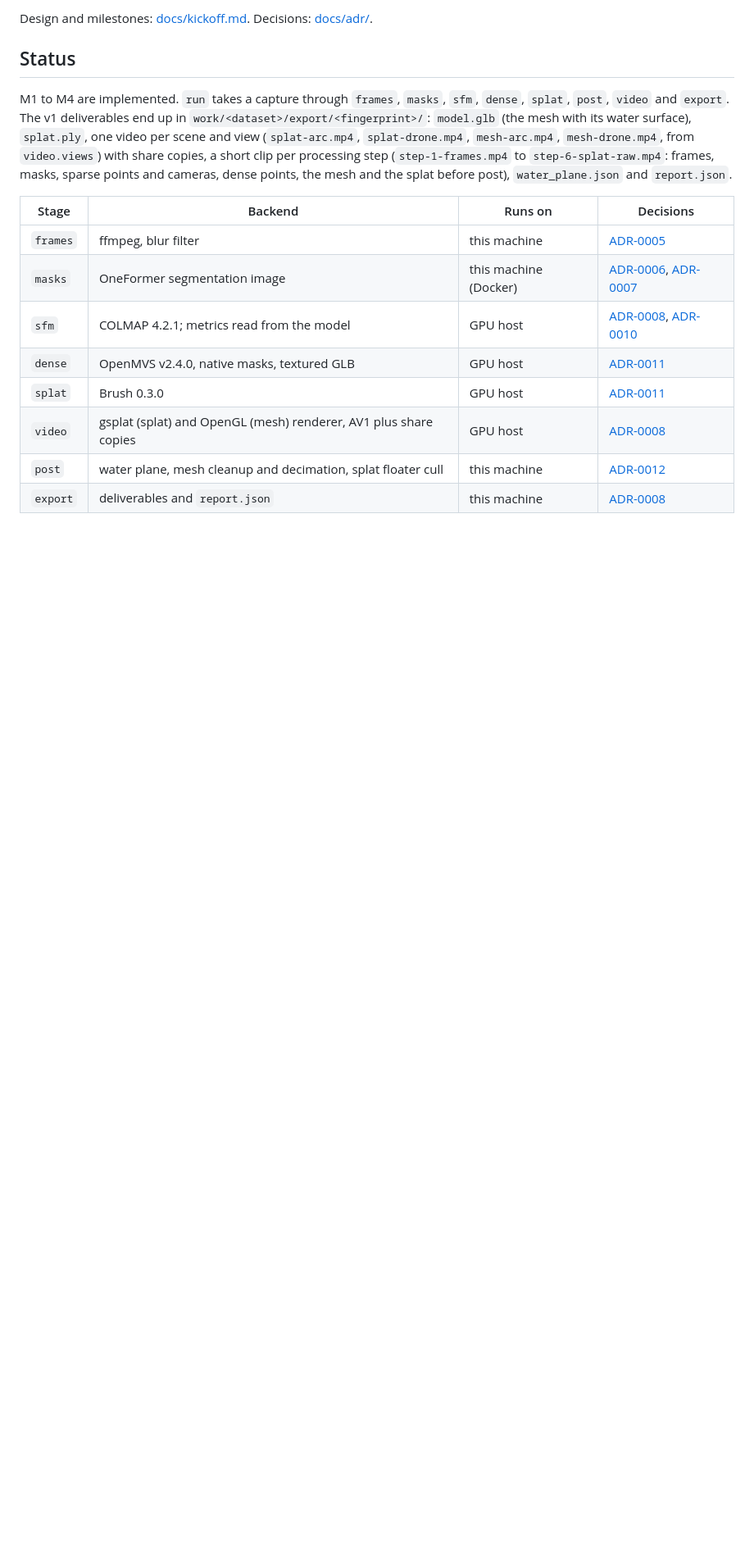
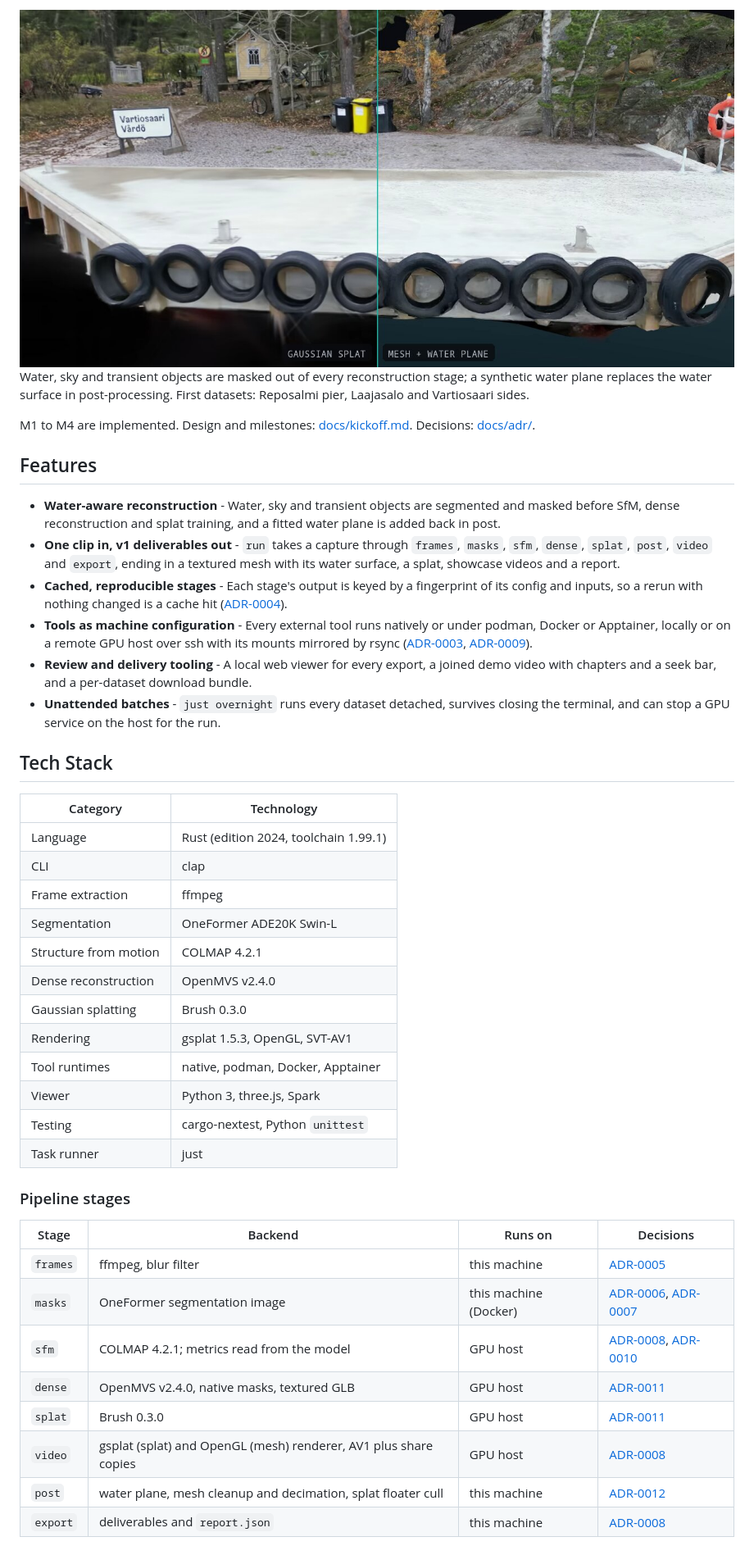
Before and after one commit to laurigates/shore-recon, a Markdown page: README.md, the part around one of its changes. Shown at 82% size. GitHub-like rendering; pictures changed too: assets/banner.jpg (added); blank space fills up the shorter version.

```diff
--- a/README.md
+++ b/README.md
@@ -9,17 +13,53 @@ First datasets: Reposalmi pier, Laajasalo and Vartiosaari sides.
 
-Design and milestones: [docs/kickoff.md](docs/kickoff.md). Decisions:
-[docs/adr/](docs/adr/).
+<img src="assets/banner.jpg" alt="Vartiosaari pier from one camera position: Gaussian splat on the left, textured mesh with its synthetic water plane on the right" width="100%">
 
-## Status
+</div>
 
-M1 to M4 are implemented. `run` takes a capture through `frames`, `masks`, `sfm`,
-`dense`, `splat`, `post`, `video` and `export`. The v1 deliverables end up in
-`work/<dataset>/export/<fingerprint>/`: `model.glb` (the mesh with its water
-surface), `splat.ply`, one video per scene and view (`splat-arc.mp4`,
-`splat-drone.mp4`, `mesh-arc.mp4`, `mesh-drone.mp4`, from `video.views`) with share
-copies, a short clip per processing step (`step-1-frames.mp4` to
-`step-6-splat-raw.mp4`: frames, masks, sparse points and cameras, dense points, the
-mesh and the splat before post), `water_plane.json` and `report.json`.
+Water, sky and transient objects are masked out of every reconstruction stage; a
+synthetic water plane replaces the water surface in post-processing. First datasets:
+Reposalmi pier, Laajasalo and Vartiosaari sides.
+
+M1 to M4 are implemented. Design and milestones: [docs/kickoff.md](docs/kickoff.md).
+Decisions: [docs/adr/](docs/adr/).
+
+## Features
+
+- **Water-aware reconstruction** - Water, sky and transient objects are segmented
+  and masked before SfM, dense reconstruction and splat training, and a fitted water
+  plane is added back in post.
+- **One clip in, v1 deliverables out** - `run` takes a capture through `frames`,
+  `masks`, `sfm`, `dense`, `splat`, `post`, `video` and `export`, ending in a
+  textured mesh with its water surface, a splat, showcase videos and a report.
+- **Cached, reproducible stages** - Each stage's output is keyed by a fingerprint of
+  its config and inputs, so a rerun with nothing changed is a cache hit
+  ([ADR-0004](docs/adr/0004-stage-cache-and-manifest.md)).
+- **Tools as machine configuration** - Every external tool runs natively or under
+  podman, Docker or Apptainer, locally or on a remote GPU host over ssh with its
+  mounts mirrored by rsync ([ADR-0003](docs/adr/0003-tool-runtimes-are-machine-config.md),
+  [ADR-0009](docs/adr/0009-remote-tools-over-ssh.md)).
+- **Review and delivery tooling** - A local web viewer for every export, a joined
+  demo video with chapters and a seek bar, and a per-dataset download bundle.
+- **Unattended batches** - `just overnight` runs every dataset detached, survives
+  closing the terminal, and can stop a GPU service on the host for the run.
+
+## Tech Stack
+
+| Category | Technology |
+|---|---|
+| Language | Rust (edition 2024, toolchain 1.99.1) |
+| CLI | clap |
+| Frame extraction | ffmpeg |
+| Segmentation | OneFormer ADE20K Swin-L |
+| Structure from motion | COLMAP 4.2.1 |
+| Dense reconstruction | OpenMVS v2.4.0 |
+| Gaussian splatting | Brush 0.3.0 |
+| Rendering | gsplat 1.5.3, OpenGL, SVT-AV1 |
+| Tool runtimes | native, podman, Docker, Apptainer |
+| Viewer | Python 3, three.js, Spark |
+| Testing | cargo-nextest, Python `unittest` |
+| Task runner | just |
+
+### Pipeline stages
 
 | Stage | Backend | Runs on | Decisions |
 |---|---|---|---|
```
Also changed, not shown: other parts of README.md (+105 -51 lines), assets/icon.png (added), assets/social-preview.png (added), 1 other file.
